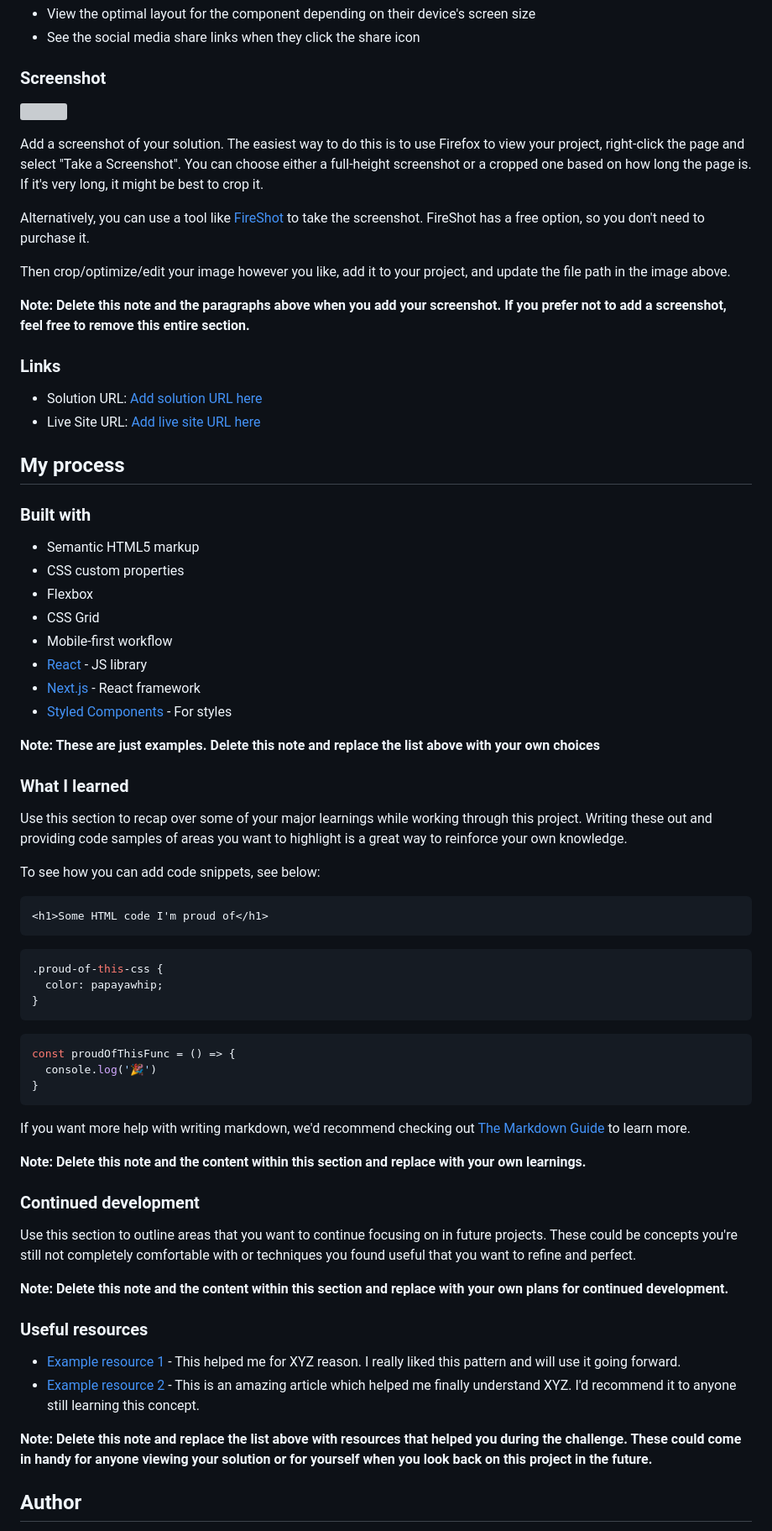
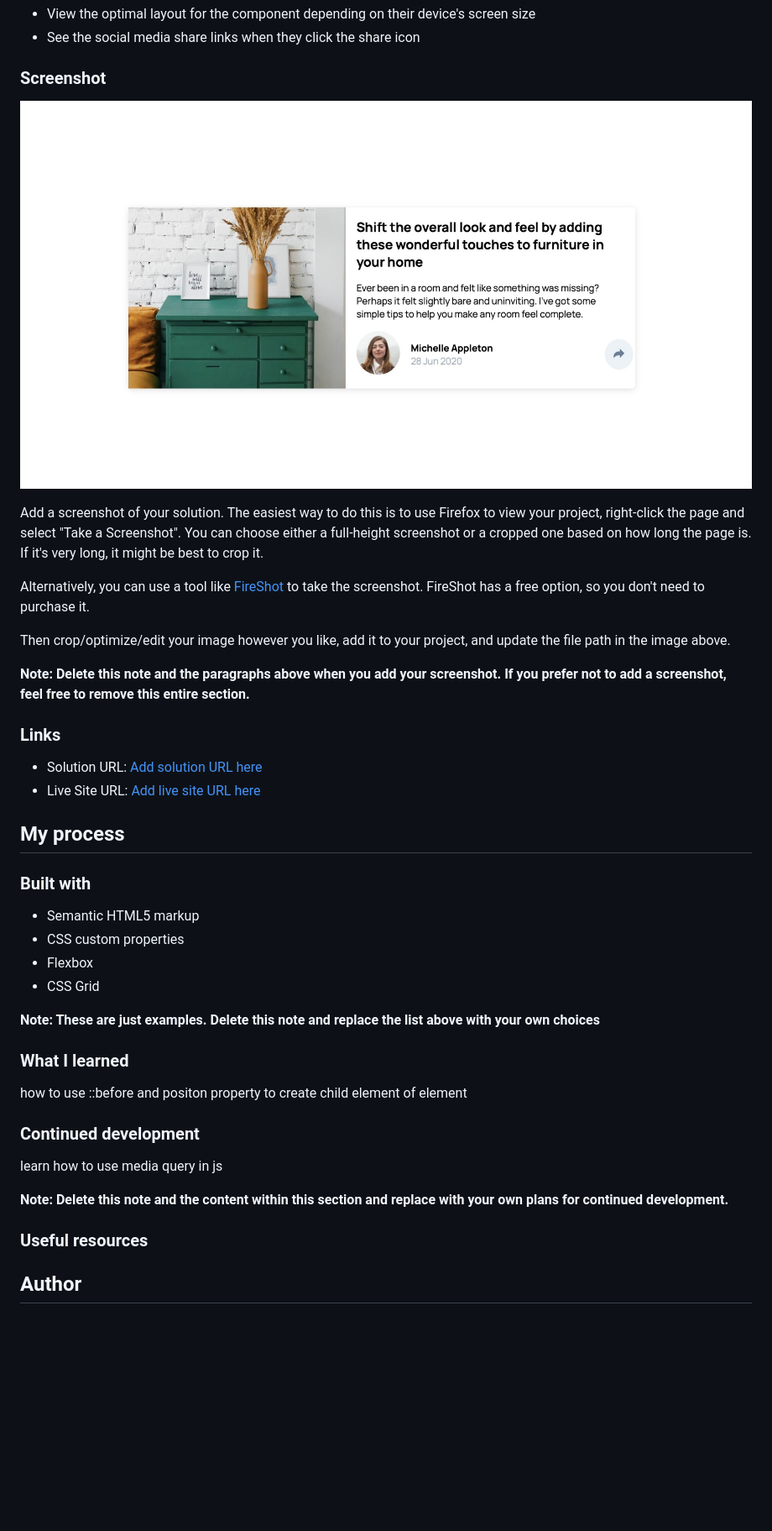
Before and after one commit to Codingtry123/article-preview-component, a Markdown page: README-template.md, the part around the change printed below. Shown: that part at 84% size. GitHub-like rendering; pictures changed too: screenshot.jpeg (added); blank space fills up the shorter version; grey boxes are pictures that could not be loaded.

Commit message:
read

````diff
--- a/README-template.md
+++ b/README-template.md
@@ -29,7 +29,7 @@ Users should be able to:
 
 ### Screenshot
 
-![](./screenshot.jpg)
+![](./screenshot.jpeg)
 
 Add a screenshot of your solution. The easiest way to do this is to use Firefox to view your project, right-click the page and select "Take a Screenshot". You can choose either a full-height screenshot or a cropped one based on how long the page is. If it's very long, it might be best to crop it.
 
@@ -52,49 +52,22 @@ Then crop/optimize/edit your image however you like, add it to your project, and
 - CSS custom properties
 - Flexbox
 - CSS Grid
-- Mobile-first workflow
-- [React](https://reactjs.org/) - JS library
-- [Next.js](https://nextjs.org/) - React framework
-- [Styled Components](https://styled-components.com/) - For styles
 
 **Note: These are just examples. Delete this note and replace the list above with your own choices**
 
 ### What I learned
 
-Use this section to recap over some of your major learnings while working through this project. Writing these out and providing code samples of areas you want to highlight is a great way to reinforce your own knowledge.
+how to use ::before and positon property to create child element of element
 
-To see how you can add code snippets, see below:
 
-```html
-<h1>Some HTML code I'm proud of</h1>
-```
-```css
-.proud-of-this-css {
-  color: papayawhip;
-}
-```
-```js
-const proudOfThisFunc = () => {
-  console.log('🎉')
-}
-```
-
-If you want more help with writing markdown, we'd recommend checking out [The Markdown Guide](https://www.markdownguide.org/) to learn more.
-
-**Note: Delete this note and the content within this section and replace with your own learnings.**
 
 ### Continued development
 
-Use this section to outline areas that you want to continue focusing on in future projects. These could be concepts you're still not completely comfortable with or techniques you found useful that you want to refine and perfect.
+learn how to use media query in js
 
 **Note: Delete this note and the content within this section and replace with your own plans for continued development.**
 
 ### Useful resources
-
-- [Example resource 1](https://www.example.com) - This helped me for XYZ reason. I really liked this pattern and will use it going forward.
-- [Example resource 2](https://www.example.com) - This is an amazing article which helped me finally understand XYZ. I'd recommend it to anyone still learning this concept.
-
-**Note: Delete this note and replace the list above with resources that helped you during the challenge. These could come in handy for anyone viewing your solution or for yourself when you look back on this project in the future.**
 
 ## Author
 
````
Also changed, not shown: other parts of README-template.md (+2 -2 lines).
